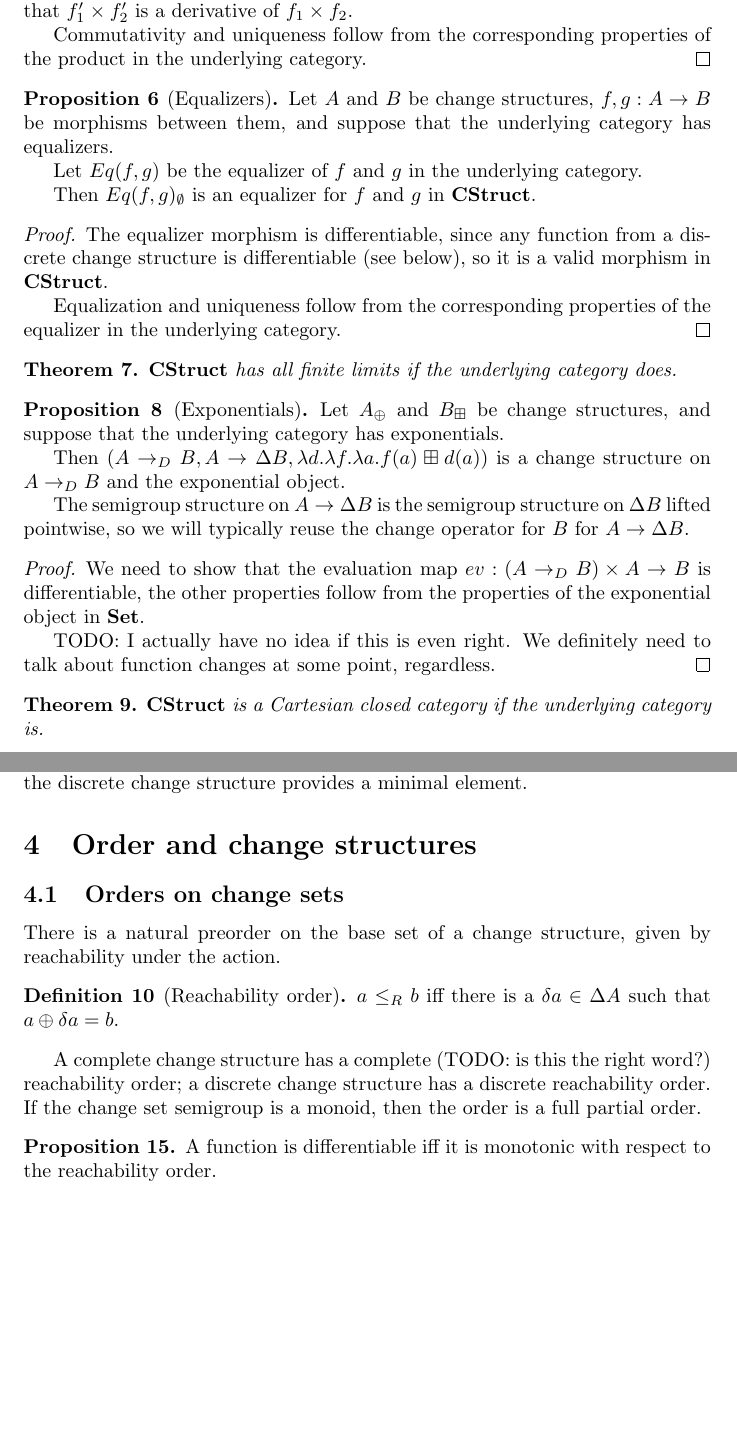
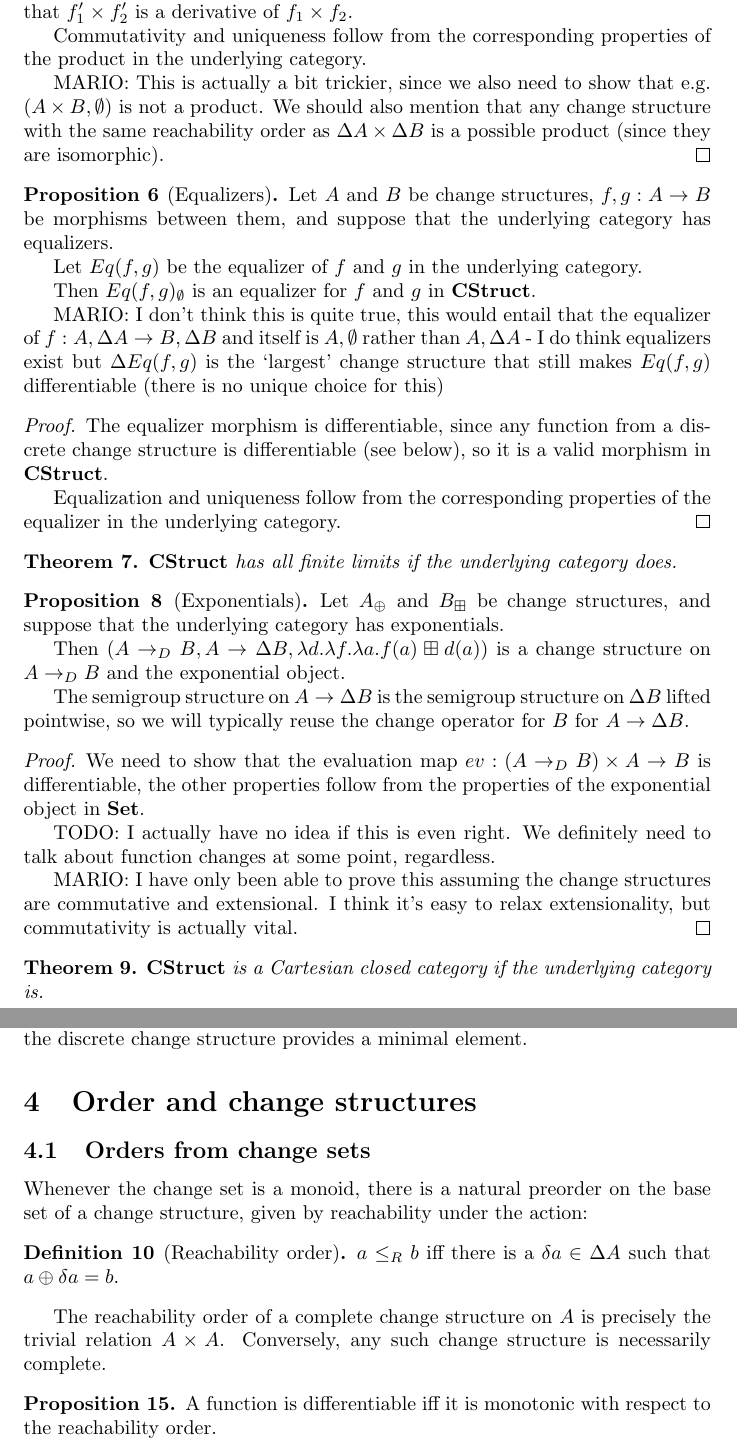
Before and after one commit to michaelpj/change-structures-paper, a LaTeX document (change-structures.tex): two parts of pages 5 and 7 of 15, joined at a grey line, cut so that both start at the same text, the shorter picture padded with empty space. Compiled offline with pdfLaTeX.

Commit message:
Minor changes and notes

```diff
--- a/change-structures.tex
+++ b/change-structures.tex
@@ -243,6 +244,11 @@ whose derivative is $\lambda a. \lambda d. d$.
 
   Commutativity and uniqueness follow from the corresponding properties of the
   product in the underlying category.
+
+  MARIO: This is actually a bit trickier, since we also need to show that e.g.
+  $(A \times B, \discrete)$ is not a product. We should also mention that any change
+  structure with the same reachability order as $\Delta A \times \Delta B$ is a possible
+  product (since they are isomorphic).
 \end{proof}
 
 \begin{prop}[Equalizers]
@@ -253,6 +259,12 @@ whose derivative is $\lambda a. \lambda d. d$.
 
   Then $\equalizer{f}{g}_\discrete$ is an equalizer for $f$ and $g$
   in $\cat{CStruct}$.
+
+  MARIO: I don't think this is quite true, this would entail that the equalizer of
+  $f : A, \Delta A \rightarrow B,\Delta B$ and itself is $A, \discrete$ rather than
+  $A, \Delta A$ - I do think equalizers exist but $\Delta\equalizer{f}{g}$ is the
+  `largest' change structure that still makes $\equalizer{f}{g}$ differentiable (there
+  is no unique choice for this)
 \end{prop}
 \begin{proof}
   The equalizer morphism is differentiable, since any function from a discrete change
@@ -285,6 +297,10 @@ whose derivative is $\lambda a. \lambda d. d$.
 
   TODO: I actually have no idea if this is even right. We definitely need to
   talk about function changes at some point, regardless.
+
+  MARIO: I have only been able to prove this assuming the change structures are
+  commutative and extensional. I think it's easy to relax extensionality, but
+  commutativity is actually vital.
 \end{proof}
 
 \begin{thm}
@@ -386,18 +402,18 @@ the discrete change structure provides a minimal element.
 \section{Order and change structures}
 \label{sec:order}
 
-\subsection{Orders on change sets}
+\subsection{Orders from change sets}
 
-There is a natural preorder on the base set of a change structure, given by reachability under the action.
-
+Whenever the change set is a monoid,
+there is a natural preorder on the base set of a change structure, given by reachability
+ under the action:
 \begin{defn}[Reachability order]
   $a \reachOrder b$ iff there is a $\change{a} \in \changes{A}$ such that $a \cplus
   \change{a} = b$.
 \end{defn}
 
-A complete change structure has a complete (TODO: is this the right word?) reachability order;
-a discrete change structure has a discrete reachability order. If the change set
-semigroup is a monoid, then the order is a full partial order.
+The reachability order of a complete change structure on $A$ is precisely the trivial relation
+$A \times A$. Conversely, any such change structure is necessarily complete.
 
 \begin{prop}
   A function is differentiable iff it is monotonic with respect to the
```
Also changed, not shown: change-structures.tex (26 more changed lines).
